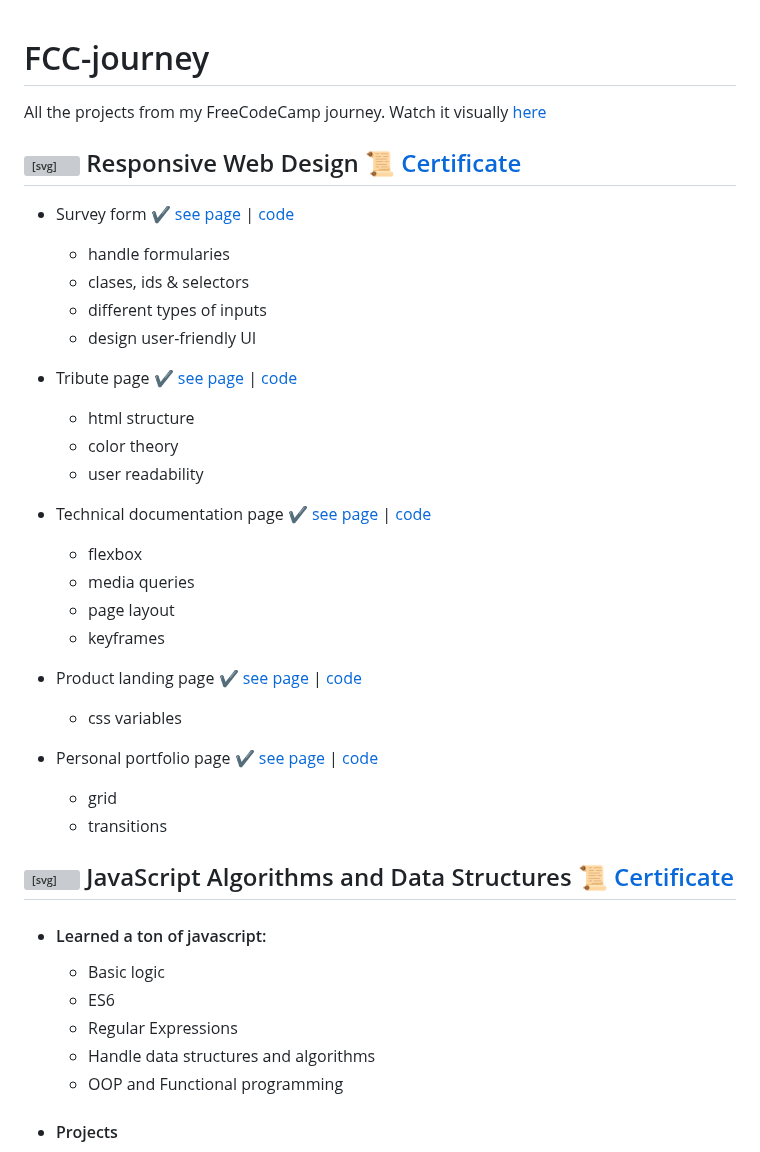
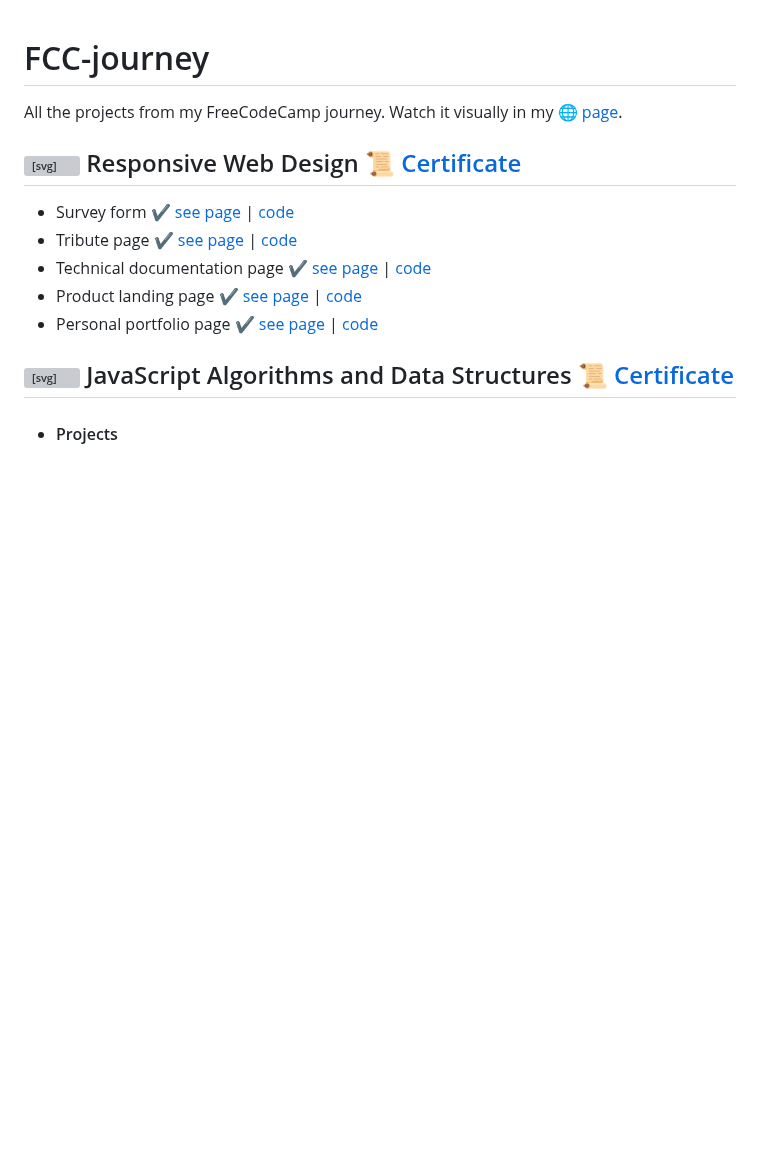
Before and after one commit to JoelEncinas/FCC-Journey, a Markdown page: README.md, the part around one of its changes. GitHub-like rendering; blank space fills up the shorter version; grey boxes are pictures that could not be loaded.

```diff
--- a/README.md
+++ b/README.md
@@ -1,45 +1,16 @@
 # FCC-journey
-All the projects from my FreeCodeCamp journey. Watch it visually [here](https://joelencinas.github.io/fcc-journey/)
+All the projects from my FreeCodeCamp journey. Watch it visually in my [🌐 page](https://joelencinas.github.io/fcc-journey/).
 
 ## <svg width="20px" height="20px" aria-hidden="true" viewBox="0 0 640 512" xmlns="http://www.w3.org/2000/svg" class="cert-header-icon"><path d="M112 48h352v48h48V32a32.09 32.09 0 00-32-32H96a32.09 32.09 0 00-32 32v256H16a16 16 0 00-16 16v16a64.14 64.14 0 0063.91 64H352v-96H112zm492 80H420a36 36 0 00-36 36v312a36 36 0 0036 36h184a36 36 0 0036-36V164a36 36 0 00-36-36zm-12 336H432V176h160z"></path></svg> Responsive Web Design 📜 [Certificate](https://www.freecodecamp.org/certification/joelencinas/responsive-web-design)
 
 - Survey form ✔️  [see page](https://codepen.io/JoelEncinasMartin/pen/QWQVJar) | [code](https://github.com/JoelEncinas/fcc-journey/tree/main/responsive_web_design/Survey_form)
-
-  - handle formularies
-  - clases, ids & selectors
-  - different types of inputs
-  - design user-friendly UI
-
 - Tribute page ✔️  [see page](https://codepen.io/JoelEncinasMartin/pen/wvyjxpN) | [code](https://github.com/JoelEncinas/fcc-journey/tree/main/responsive_web_design/Tribute_page)
-
-  - html structure
-  - color theory
-  - user readability
-
 - Technical documentation page ✔️  [see page](https://codepen.io/JoelEncinasMartin/pen/zYRmzoM) | [code](https://github.com/JoelEncinas/fcc-journey/tree/main/responsive_web_design/Technical_documentation_page)
-
-  - flexbox
-  - media queries
-  - page layout
-  - keyframes
-
 - Product landing page ✔️  [see page](https://codepen.io/JoelEncinasMartin/pen/JjpwbXE) | [code](https://github.com/JoelEncinas/fcc-journey/tree/main/responsive_web_design/Product_Landing_page)
-
-  - css variables
-
 - Personal portfolio page ✔️  [see page](https://codepen.io/JoelEncinasMartin/pen/LYQMabB) | [code](https://github.com/JoelEncinas/fcc-journey/tree/main/responsive_web_design/Portfolio)
-
-  - grid
-  - transitions
 
 ## <svg width="20px" height="20px" aria-hidden="true" viewBox="0 0 640 512" xmlns="http://www.w3.org/2000/svg" class="cert-header-icon"><path d="M112 48h352v48h48V32a32.09 32.09 0 00-32-32H96a32.09 32.09 0 00-32 32v256H16a16 16 0 00-16 16v16a64.14 64.14 0 0063.91 64H352v-96H112zm492 80H420a36 36 0 00-36 36v312a36 36 0 0036 36h184a36 36 0 0036-36V164a36 36 0 00-36-36zm-12 336H432V176h160z"></path></svg> JavaScript Algorithms and Data Structures 📜 [Certificate](https://www.freecodecamp.org/certification/joelencinas/javascript-algorithms-and-data-structures)
 
-- #### Learned a ton of javascript:
-  - Basic logic
-  - ES6
-  - Regular Expressions
-  - Handle data structures and algorithms
-  - OOP and Functional programming
 - ####  Projects
   - Palindrome checker ✔️ [code](https://github.com/JoelEncinas/fcc-journey/blob/main/javascript_algoriths_and_data_structures/palindrome_checker.js)
   - Roman numeral converter ✔️ [code](https://github.com/JoelEncinas/fcc-journey/blob/main/javascript_algoriths_and_data_structures/roman_numeral_converter.js)
```
Also changed, not shown: other parts of README.md (+8 -0 lines).
